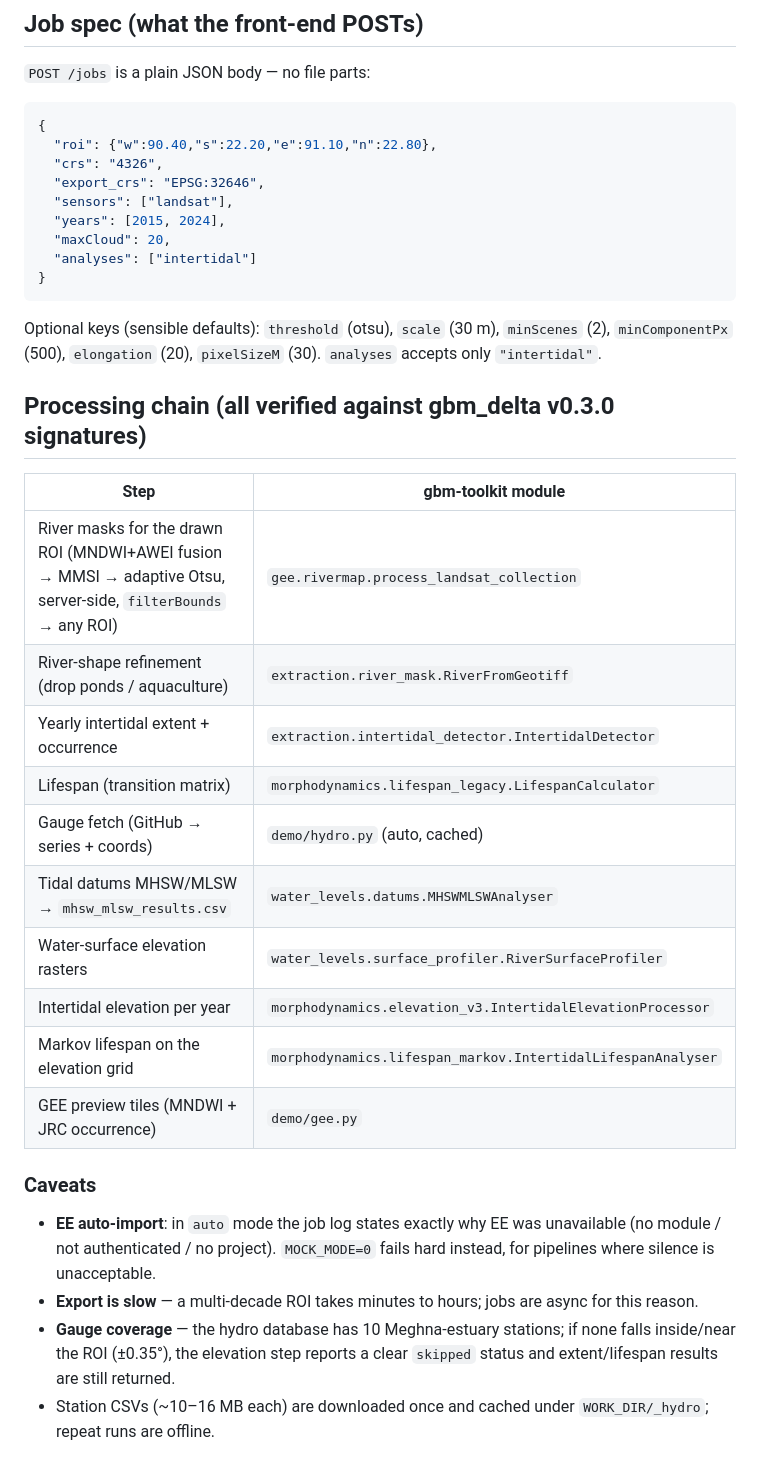
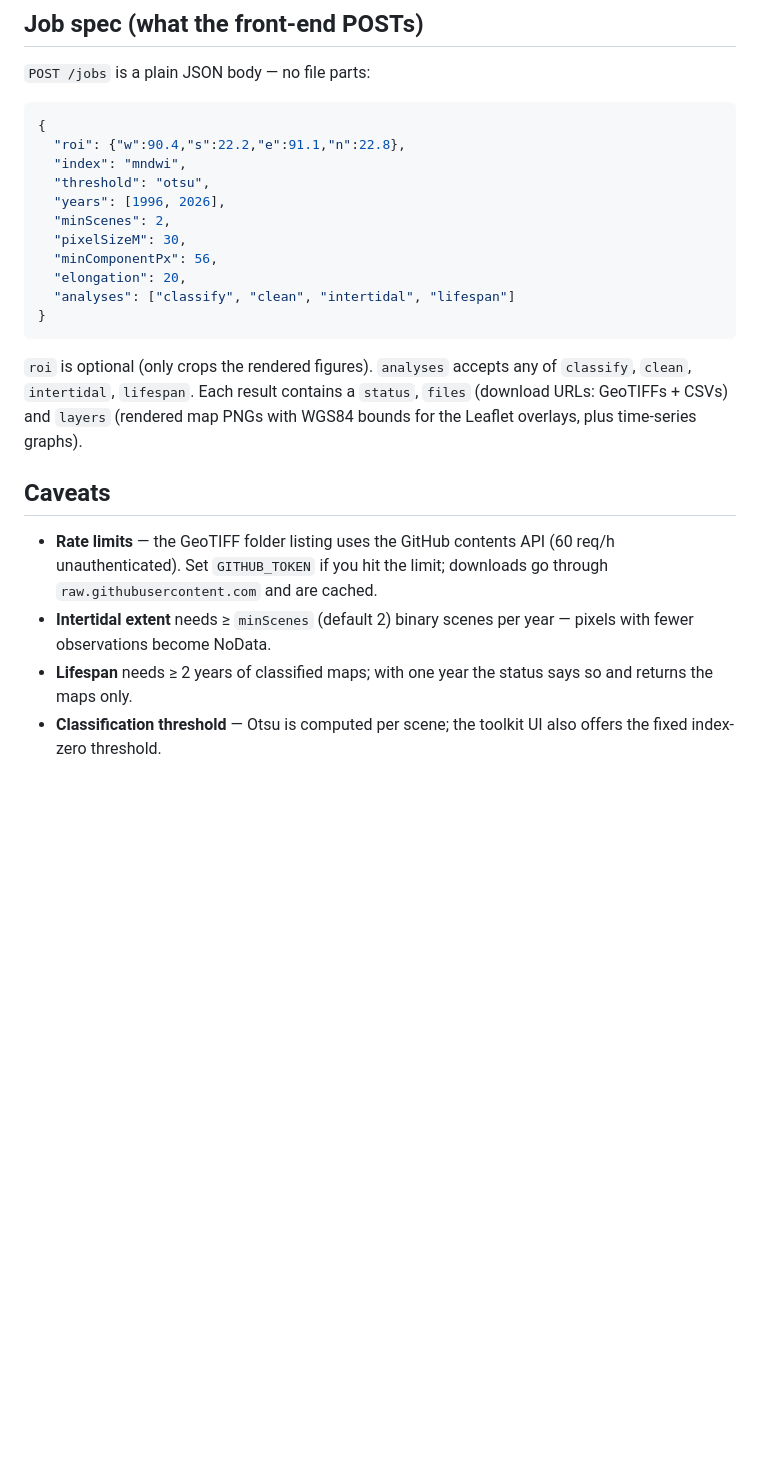
Before and after one commit to NTahsin/DeltaSAT-, a Markdown page: demo/README.md, the part around one of its changes. Rendered like a GitHub page; blank space fills up the shorter version.

````diff
--- a/demo/README.md
+++ b/demo/README.md
@@ -83,44 +72,32 @@ clear status-line hint instead of a working app.
 
 ```json
 {
-  "roi": {"w":90.40,"s":22.20,"e":91.10,"n":22.80},
-  "crs": "4326",
-  "export_crs": "EPSG:32646",
-  "sensors": ["landsat"],
-  "years": [2015, 2024],
-  "maxCloud": 20,
-  "analyses": ["intertidal"]
+  "roi": {"w":90.4,"s":22.2,"e":91.1,"n":22.8},
+  "index": "mndwi",
+  "threshold": "otsu",
+  "years": [1996, 2026],
+  "minScenes": 2,
+  "pixelSizeM": 30,
+  "minComponentPx": 56,
+  "elongation": 20,
+  "analyses": ["classify", "clean", "intertidal", "lifespan"]
 }
 ```
 
-Optional keys (sensible defaults): `threshold` (otsu), `scale` (30 m),
-`minScenes` (2), `minComponentPx` (500), `elongation` (20),
-`pixelSizeM` (30). `analyses` accepts only `"intertidal"`.
+`roi` is optional (only crops the rendered figures). `analyses` accepts any
+of `classify`, `clean`, `intertidal`, `lifespan`. Each result contains a
+`status`, `files` (download URLs: GeoTIFFs + CSVs) and `layers` (rendered
+map PNGs with WGS84 bounds for the Leaflet overlays, plus time-series
+graphs).
 
-## Processing chain (all verified against gbm_delta v0.3.0 signatures)
+## Caveats
 
-| Step | gbm-toolkit module |
-|------|--------------------|
-| River masks for the drawn ROI (MNDWI+AWEI fusion → MMSI → adaptive Otsu, server-side, `filterBounds` → any ROI) | `gee.rivermap.process_landsat_collection` |
-| River-shape refinement (drop ponds / aquaculture) | `extraction.river_mask.RiverFromGeotiff` |
-| Yearly intertidal extent + occurrence | `extraction.intertidal_detector.IntertidalDetector` |
-| Lifespan (transition matrix) | `morphodynamics.lifespan_legacy.LifespanCalculator` |
-| Gauge fetch (GitHub → series + coords) | `demo/hydro.py` (auto, cached) |
-| Tidal datums MHSW/MLSW → `mhsw_mlsw_results.csv` | `water_levels.datums.MHSWMLSWAnalyser` |
-| Water-surface elevation rasters | `water_levels.surface_profiler.RiverSurfaceProfiler` |
-| Intertidal elevation per year | `morphodynamics.elevation_v3.IntertidalElevationProcessor` |
-| Markov lifespan on the elevation grid | `morphodynamics.lifespan_markov.IntertidalLifespanAnalyser` |
-| GEE preview tiles (MNDWI + JRC occurrence) | `demo/gee.py` |
-
-### Caveats
-
-- **EE auto-import**: in `auto` mode the job log states exactly why EE was
-  unavailable (no module / not authenticated / no project). `MOCK_MODE=0`
-  fails hard instead, for pipelines where silence is unacceptable.
-- **Export is slow** — a multi-decade ROI takes minutes to hours; jobs are
-  async for this reason.
-- **Gauge coverage** — the hydro database has 10 Meghna-estuary stations;
-  if none falls inside/near the ROI (±0.35°), the elevation step reports a
-  clear `skipped` status and extent/lifespan results are still returned.
-- Station CSVs (~10–16 MB each) are downloaded once and cached under
-  `WORK_DIR/_hydro`; repeat runs are offline.
+- **Rate limits** — the GeoTIFF folder listing uses the GitHub contents API
+  (60 req/h unauthenticated). Set `GITHUB_TOKEN` if you hit the limit;
+  downloads go through `raw.githubusercontent.com` and are cached.
+- **Intertidal extent** needs ≥ `minScenes` (default 2) binary scenes per
+  year — pixels with fewer observations become NoData.
+- **Lifespan** needs ≥ 2 years of classified maps; with one year the status
+  says so and returns the maps only.
+- **Classification threshold** — Otsu is computed per scene; the toolkit
+  UI also offers the fixed index-zero threshold.
````
Also changed, not shown: other parts of demo/README.md (+42 -53 lines).
